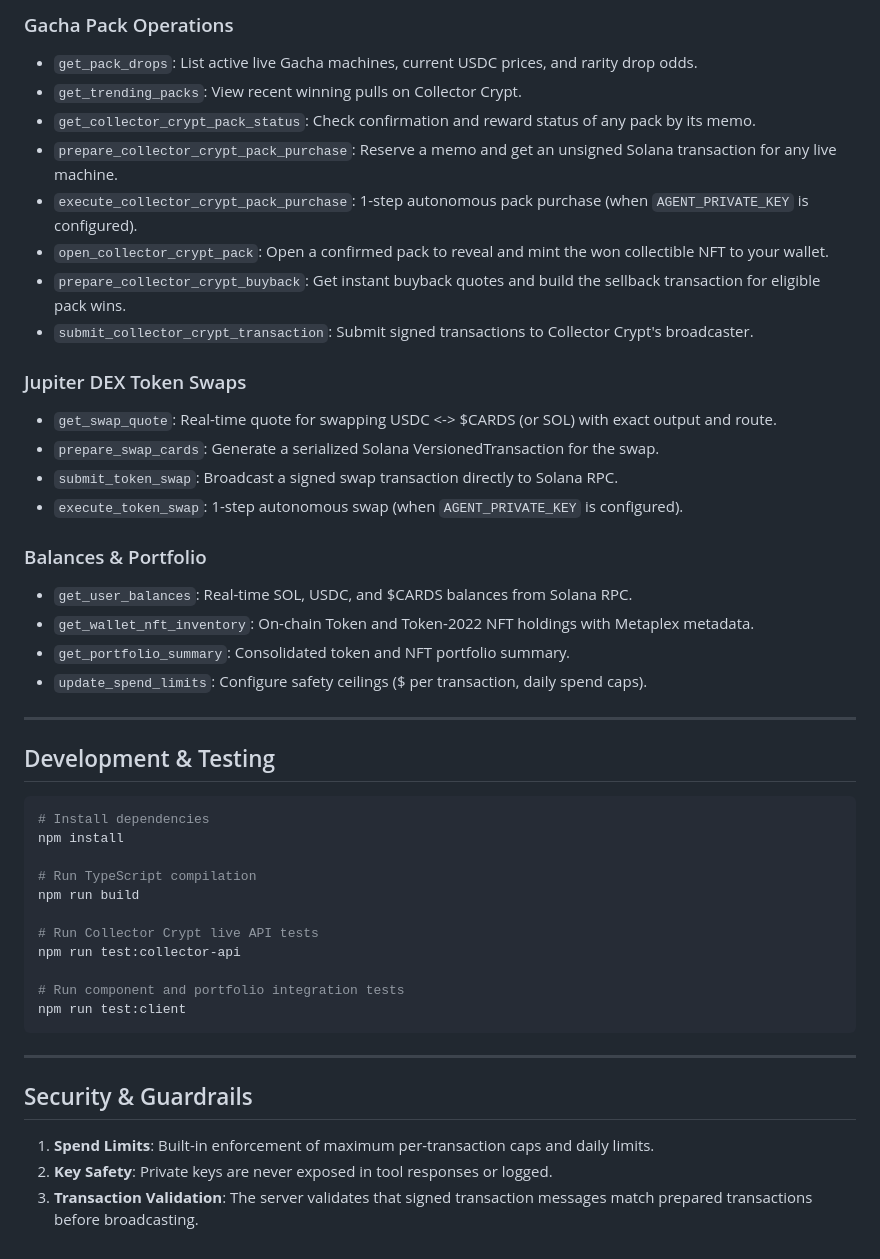
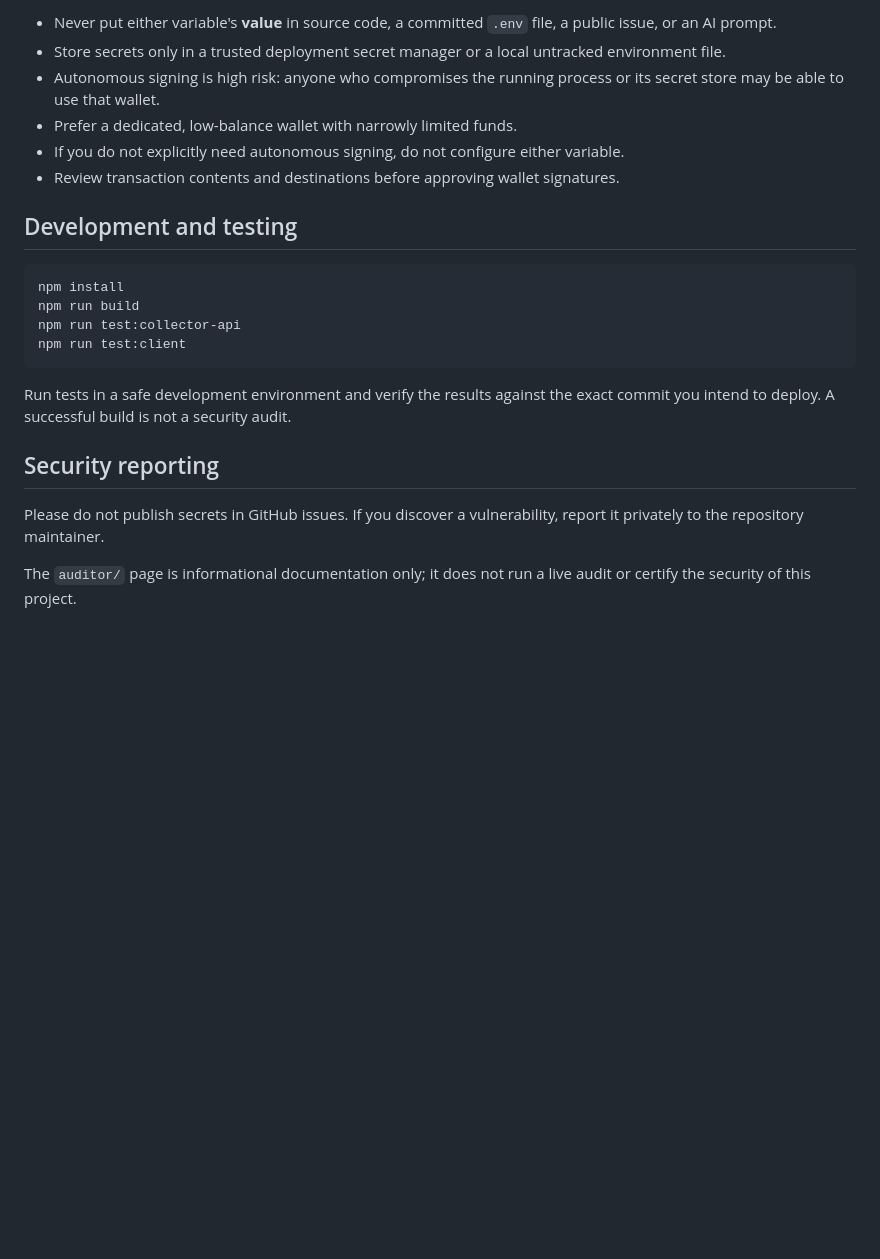
Before and after one commit to iangelot/unrip-pack, a Markdown page: README.md, the part around one of its changes. Drawn GitHub-style; blank space fills up the shorter version.

````diff
--- a/README.md
+++ b/README.md
@@ -60,48 +48,24 @@ Add to your `claude_desktop_config.json`:
 
-### Gacha Pack Operations
-* `get_pack_drops`: List active live Gacha machines, current USDC prices, and rarity drop odds.
-* `get_trending_packs`: View recent winning pulls on Collector Crypt.
-* `get_collector_crypt_pack_status`: Check confirmation and reward status of any pack by its memo.
-* `prepare_collector_crypt_pack_purchase`: Reserve a memo and get an unsigned Solana transaction for any live machine.
-* `execute_collector_crypt_pack_purchase`: 1-step autonomous pack purchase (when `AGENT_PRIVATE_KEY` is configured).
-* `open_collector_crypt_pack`: Open a confirmed pack to reveal and mint the won collectible NFT to your wallet.
-* `prepare_collector_crypt_buyback`: Get instant buyback quotes and build the sellback transaction for eligible pack wins.
-* `submit_collector_crypt_transaction`: Submit signed transactions to Collector Crypt's broadcaster.
+- Never put either variable's **value** in source code, a committed `.env` file, a public issue, or an AI prompt.
+- Store secrets only in a trusted deployment secret manager or a local untracked environment file.
+- Autonomous signing is high risk: anyone who compromises the running process or its secret store may be able to use that wallet.
+- Prefer a dedicated, low-balance wallet with narrowly limited funds.
+- If you do not explicitly need autonomous signing, do not configure either variable.
+- Review transaction contents and destinations before approving wallet signatures.
 
-### Jupiter DEX Token Swaps
-* `get_swap_quote`: Real-time quote for swapping USDC <-> $CARDS (or SOL) with exact output and route.
-* `prepare_swap_cards`: Generate a serialized Solana VersionedTransaction for the swap.
-* `submit_token_swap`: Broadcast a signed swap transaction directly to Solana RPC.
-* `execute_token_swap`: 1-step autonomous swap (when `AGENT_PRIVATE_KEY` is configured).
-
-### Balances & Portfolio
-* `get_user_balances`: Real-time SOL, USDC, and $CARDS balances from Solana RPC.
-* `get_wallet_nft_inventory`: On-chain Token and Token-2022 NFT holdings with Metaplex metadata.
-* `get_portfolio_summary`: Consolidated token and NFT portfolio summary.
-* `update_spend_limits`: Configure safety ceilings ($ per transaction, daily spend caps).
-
----
-
-## Development & Testing
+## Development and testing
 
 ```bash
-# Install dependencies
 npm install
-
-# Run TypeScript compilation
 npm run build
-
-# Run Collector Crypt live API tests
 npm run test:collector-api
-
-# Run component and portfolio integration tests
 npm run test:client
 ```
 
----
+Run tests in a safe development environment and verify the results against the exact commit you intend to deploy. A successful build is not a security audit.
 
-## Security & Guardrails
+## Security reporting
 
-1. **Spend Limits**: Built-in enforcement of maximum per-transaction caps and daily limits.
-2. **Key Safety**: Private keys are never exposed in tool responses or logged.
-3. **Transaction Validation**: The server validates that signed transaction messages match prepared transactions before broadcasting.
+Please do not publish secrets in GitHub issues. If you discover a vulnerability, report it privately to the repository maintainer.
+
+The `auditor/` page is informational documentation only; it does not run a live audit or certify the security of this project.
````
Also changed, not shown: other parts of README.md (+25 -37 lines).
